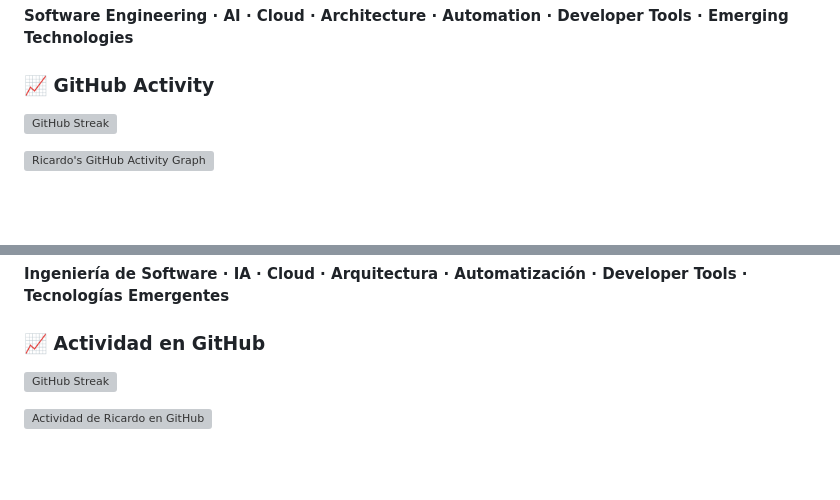
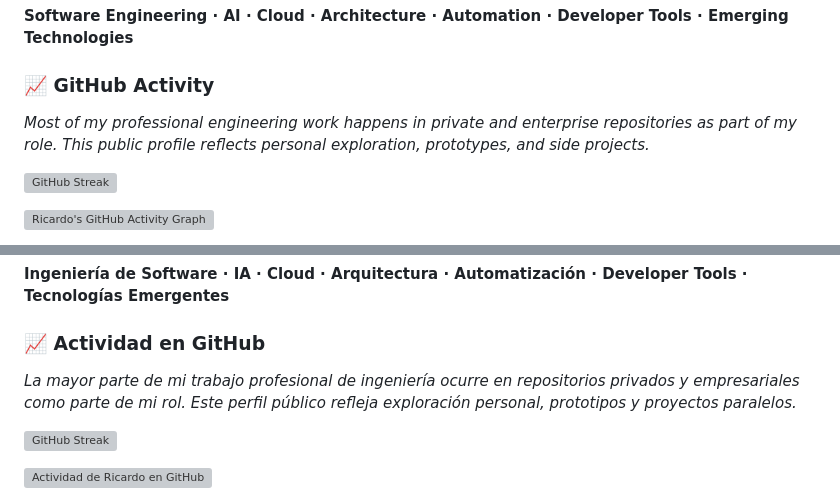
Before and after one commit to ValadezRicardo/ValadezRicardo.github.io, a Markdown page: README.md, 2 parts joined by grey strips. Drawn GitHub-style; blank space fills up the shorter version; grey boxes are pictures that could not be loaded.

Commit message:
Clarify public GitHub activity context

```diff
--- a/README.md
+++ b/README.md
@@ -414,6 +414,8 @@ My GitHub activity reflects my continuous exploration across:
 
 ### 📈 GitHub Activity
 
+*Most of my professional engineering work happens in private and enterprise repositories as part of my role. This public profile reflects personal exploration, prototypes, and side projects.*
+
 [![GitHub Streak](https://streak-stats.demolab.com/?user=ValadezRicardo&theme=dark)](https://git.io/streak-stats)
 
 [![Ricardo's GitHub Activity Graph](https://github-readme-activity-graph.vercel.app/graph?username=ValadezRicardo&bg_color=1a1b27&color=be90f2&line=638fda&point=35aea1&area=true&hide_border=true)](https://github.com/ValadezRicardo)
@@ -768,6 +770,8 @@ Mi actividad en GitHub refleja mi exploración continua en:
 
 ### 📈 Actividad en GitHub
 
+*La mayor parte de mi trabajo profesional de ingeniería ocurre en repositorios privados y empresariales como parte de mi rol. Este perfil público refleja exploración personal, prototipos y proyectos paralelos.*
+
 [![GitHub Streak](https://streak-stats.demolab.com/?user=ValadezRicardo&theme=dark)](https://git.io/streak-stats)
 
 [![Actividad de Ricardo en GitHub](https://github-readme-activity-graph.vercel.app/graph?username=ValadezRicardo&bg_color=1a1b27&color=be90f2&line=638fda&point=35aea1&area=true&hide_border=true)](https://github.com/ValadezRicardo)
```
